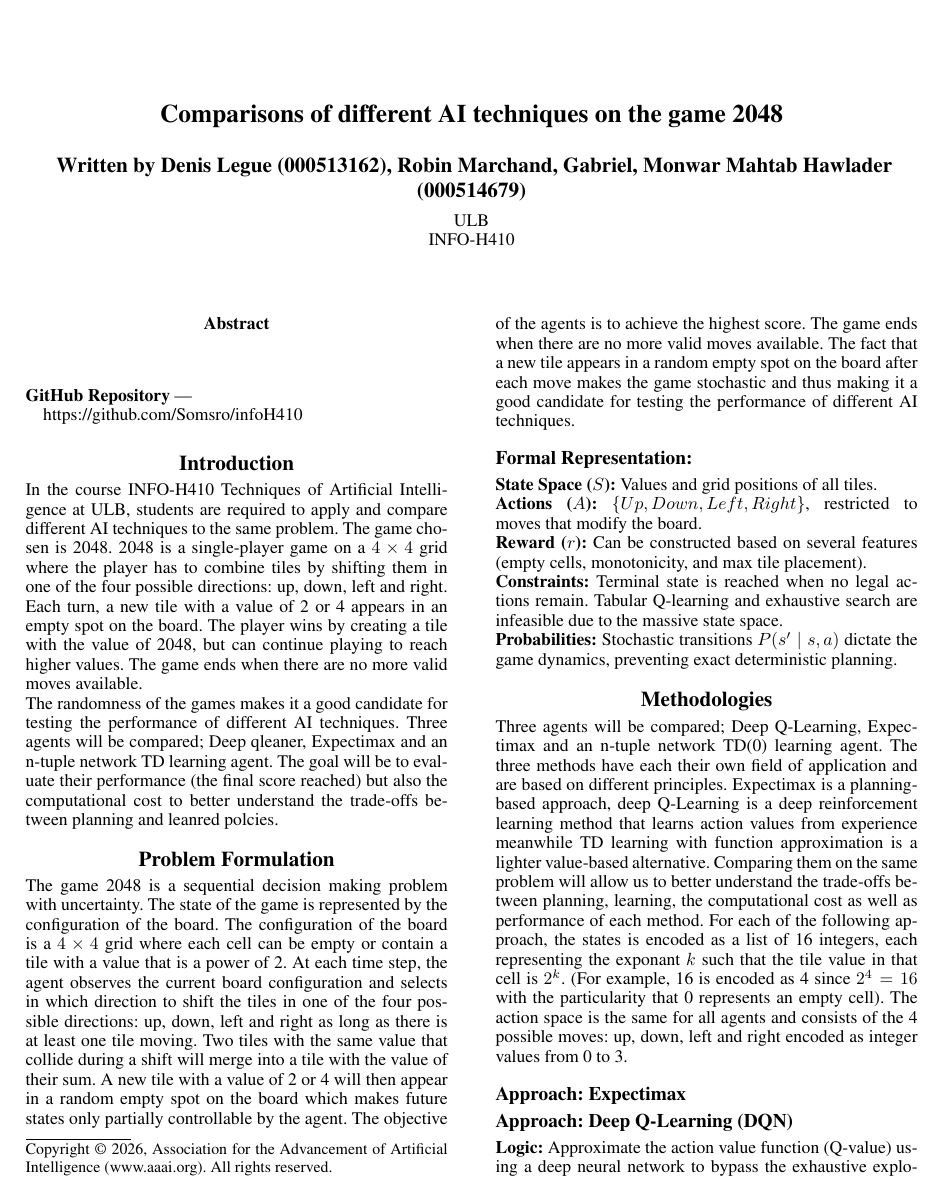
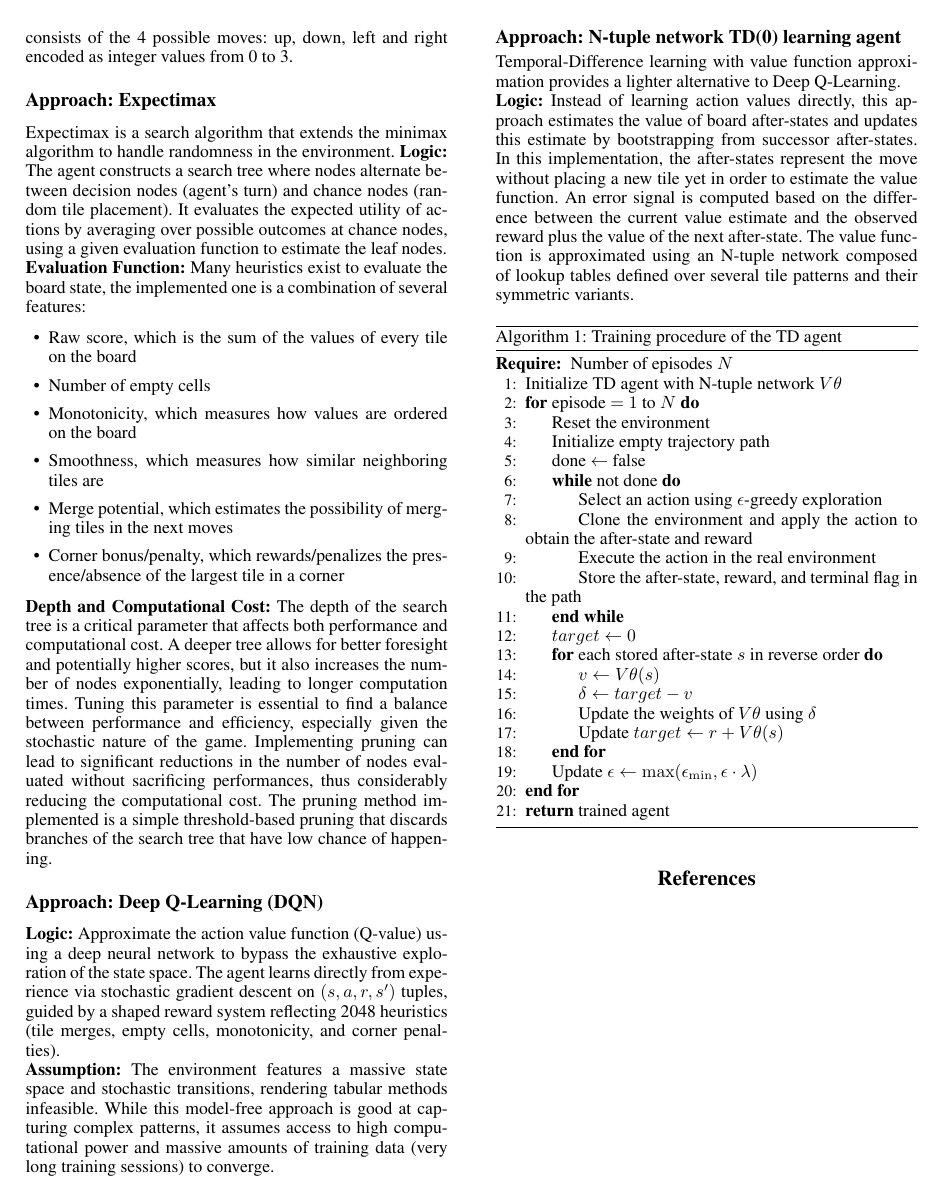
Before and after one commit to Somsro/infoH410, a LaTeX paper (report/Formatting-Instructions-LaTeX-2026.tex): page 1 of 2 before the commit and page 2 of 2 after it. The pictures show the PDF file report/Formatting-Instructions-LaTeX-2026.pdf that the author committed with the source.

Commit message:
Added expectimax sectyion and some more details in methodologies section

```diff
--- a/report/Formatting-Instructions-LaTeX-2026.tex
+++ b/report/Formatting-Instructions-LaTeX-2026.tex
@@ -210,5 +210,3 @@ testing the performance of different AI techniques.
 
 
 \section{Methodologies}
-Three agents will be compared; Deep Q-Learning, Expectimax and an n-tuple network TD(0) learning agent.
-The three methods have each their own field of application and are based on different principles.
@@ -216,4 +216,3 @@ Expectimax is a planning-based approach, deep Q-Learning is a deep reinforcement
 meanwhile TD learning with function approximation is a lighter value-based alternative.
 Comparing them on the same problem will allow us to better understand the trade-offs between
 planning, learning, the computational cost as well as performance of each method.
-For each of the following approach, the states is encoded as a list of 16 integers, each representing the exponant $k$ such that the tile value in that cell is
@@ -221,6 +225,23 @@ $2^k$. (For example, 16 is encoded as 4 since $2^4=16$ with the particularity th
 The action space is the same for all agents and consists of the 4 possible moves: up, down, left and right encoded as integer values from 0 to 3.
 
 \subsection{Approach: Expectimax}
+Expectimax is a search algorithm that extends the minimax algorithm to handle randomness in the environment.
+\textbf{Logic:} The agent constructs a search tree where nodes alternate between decision nodes (agent's turn) and chance nodes (random tile placement).
+It evaluates the expected utility of actions by averaging over possible outcomes at chance nodes, using a given evaluation function to estimate the leaf nodes. \\
+\textbf{Evaluation Function:} Many heuristics exist to evaluate the board state, the implemented one is a combination of several features:
+\begin{itemize}
+    \item Raw score, which is the sum of the values of every tile on the board
+    \item Number of empty cells
+    \item Monotonicity, which measures how values are ordered on the board
+    \item Smoothness, which measures how similar neighboring tiles are
+    \item Merge potential, which estimates the possibility of merging tiles in the next moves
+    \item Corner bonus/penalty, which rewards/penalizes the presence/absence of the largest tile in a corner
+\end{itemize}
+\textbf{Depth and Computational Cost:} The depth of the search tree is a critical parameter that affects both performance and computational cost.
+A deeper tree allows for better foresight and potentially higher scores, but it also increases the number of nodes exponentially, leading to longer computation times.
+Tuning this parameter is essential to find a balance between performance and efficiency, especially given the stochastic nature of the game.
+Implementing pruning can lead to significant reductions in the number of nodes evaluated without sacrificing performances, thus considerably reducing the computational cost.
+The pruning method implemented is a simple threshold-based pruning that discards branches of the search tree that have low chance of happening.
 
 \subsection{Approach: Deep Q-Learning (DQN)}
 \textbf{Logic:} Approximate the action value function (Q-value) using a deep neural network to bypass the exhaustive exploration of the state space.
@@ -229,8 +250,8 @@ The agent learns directly from experience via stochastic gradient descent on $(s
 While this model-free approach is good at capturing complex patterns, it assumes access to high computational power and massive amounts of training data (very long training sessions) to converge.
 
 \subsection{Approach: N-tuple network TD(0) learning agent}
-Temporal-Difference learning with value function approximation provides a lighter alternative to Deep Q-Learning.
-Instead of learning action values directly, this approach estimates the value of board after-states and updates this estimate by bootstrapping
+Temporal-Difference learning with value function approximation provides a lighter alternative to Deep Q-Learning. \\
+\textbf{Logic:} Instead of learning action values directly, this approach estimates the value of board after-states and updates this estimate by bootstrapping
 from successor after-states. In this implementation, the after-states represent the move without placing a new tile yet in order to estimate the value function.
 An error signal is computed based on the difference between the current value estimate and the observed reward plus the value of the next after-state.
 The value function is approximated using an N-tuple network composed of lookup tables defined over several tile patterns and their symmetric variants.
```
Also changed, not shown: report/Formatting-Instructions-LaTeX-2026.pdf, report/Formatting-Instructions-LaTeX-2026.tex (9 more changed lines).
